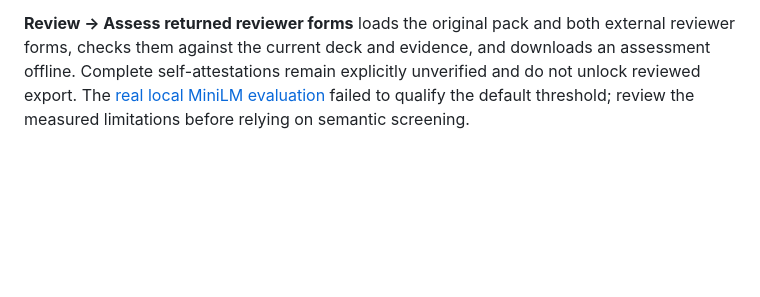
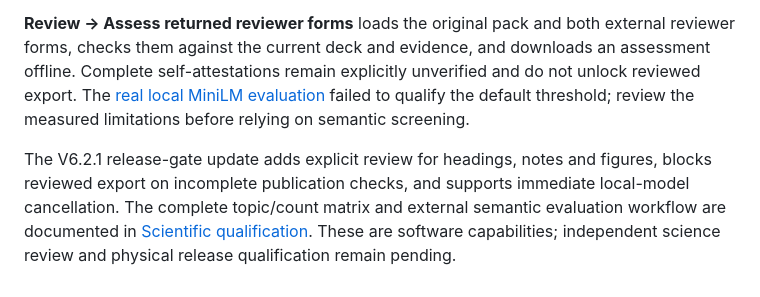
Before and after one commit to Tajoor621/JUW-MicroSlides, a Markdown page: README.md, the part around the change. Drawn GitHub-style; blank space fills up the shorter version.

Commit message:
V6.2.1: README.md release qualification update

```diff
--- a/README.md
+++ b/README.md
@@ -108,3 +108,5 @@ In **Review → Independent scientific review**, choose **Download independent r
 The reproducible development calibration and reviewer completeness checks are documented in [Scientific qualification](docs/SCIENTIFIC-QUALIFICATION.md). [The prepared review cohort](docs/qualification/review-handoff-2026-10-20.json) covers 20 archived decks and 1,310 review items; independent human decisions and installed-model calibration remain pending.
 
 **Review → Assess returned reviewer forms** loads the original pack and both external reviewer forms, checks them against the current deck and evidence, and downloads an assessment offline. Complete self-attestations remain explicitly unverified and do not unlock reviewed export. The [real local MiniLM evaluation](docs/qualification/semantic-minilm-2026-10-20.json) failed to qualify the default threshold; review the measured limitations before relying on semantic screening.
+
+The V6.2.1 release-gate update adds explicit review for headings, notes and figures, blocks reviewed export on incomplete publication checks, and supports immediate local-model cancellation. The complete topic/count matrix and external semantic evaluation workflow are documented in [Scientific qualification](docs/SCIENTIFIC-QUALIFICATION.md#enforced-export-and-qualification-workflow--21-october-2026). These are software capabilities; independent science review and physical release qualification remain pending.
```
